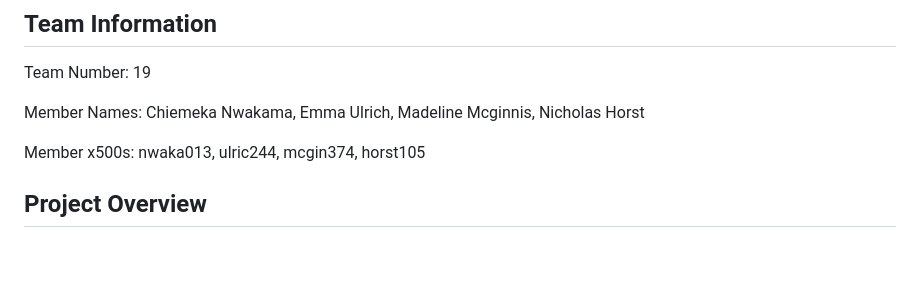
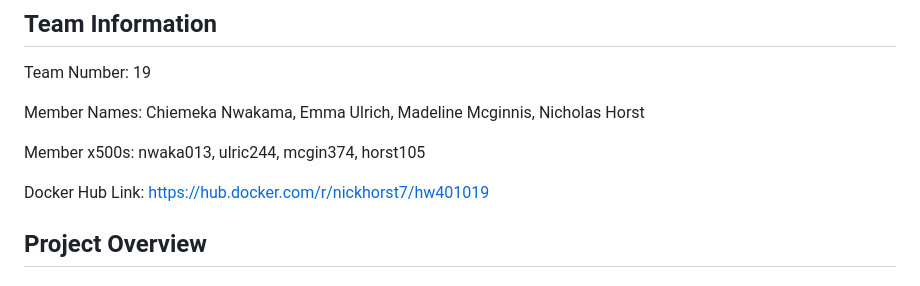
Before and after one commit to Chiemeka-Nwakama/Drone-Simulation-System, a Markdown page: README.md, the part around the change. GitHub-like rendering; blank space fills up the shorter version.

Commit message:
uploaded to docker

```diff
--- a/README.md
+++ b/README.md
@@ -6,6 +6,8 @@ Team Number: 19
 Member Names: Chiemeka Nwakama, Emma Ulrich, Madeline Mcginnis, Nicholas Horst
 
 Member x500s: nwaka013, ulric244, mcgin374, horst105
+
+Docker Hub Link: https://hub.docker.com/r/nickhorst7/hw401019
 
 ## Project Overview
 ### What is this project about?
```
